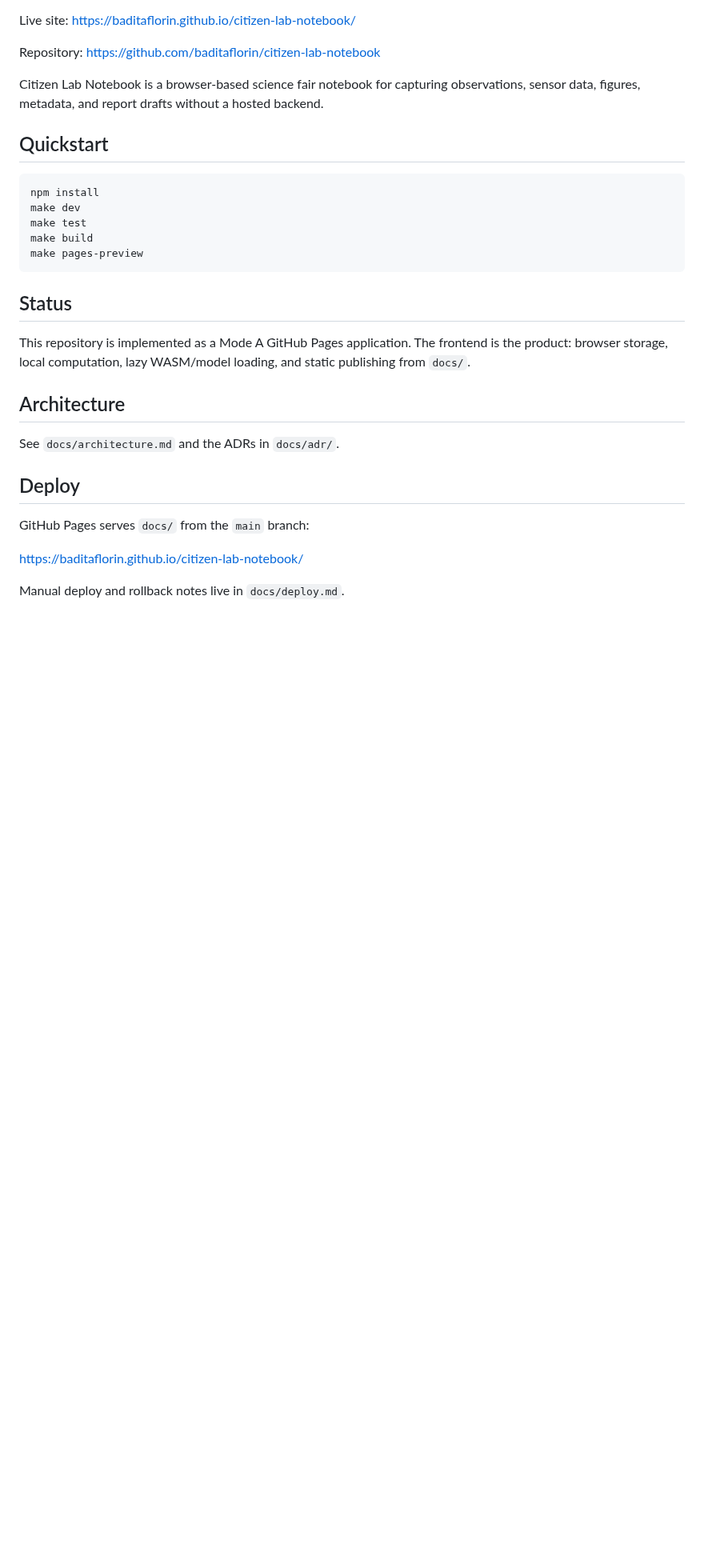
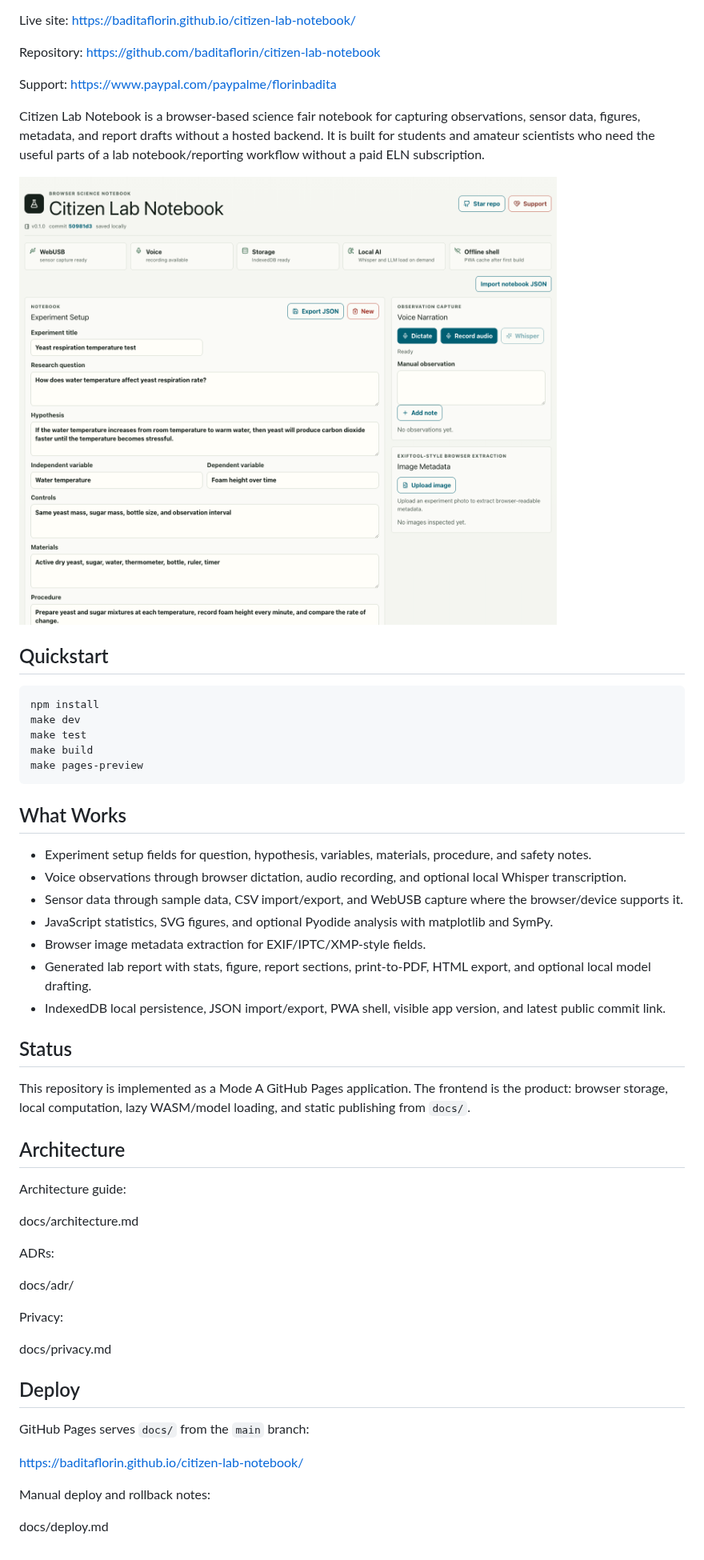
Before and after one commit to baditaflorin/citizen-lab-notebook, a Markdown page: README.md, the part around one of its changes. Shown at 80% size. GitHub-like rendering; pictures changed too: docs/demo.png (added); blank space fills up the shorter version.

````diff
--- a/README.md
+++ b/README.md
@@ -4,7 +8,11 @@ Live site: https://baditaflorin.github.io/citizen-lab-notebook/
 
 Repository: https://github.com/baditaflorin/citizen-lab-notebook
 
-Citizen Lab Notebook is a browser-based science fair notebook for capturing observations, sensor data, figures, metadata, and report drafts without a hosted backend.
+Support: https://www.paypal.com/paypalme/florinbadita
+
+Citizen Lab Notebook is a browser-based science fair notebook for capturing observations, sensor data, figures, metadata, and report drafts without a hosted backend. It is built for students and amateur scientists who need the useful parts of a lab notebook/reporting workflow without a paid ELN subscription.
+
+![Citizen Lab Notebook screenshot](docs/demo.png)
 
 ## Quickstart
 
@@ -16,13 +24,33 @@ make build
 make pages-preview
 ```
 
+## What Works
+
+- Experiment setup fields for question, hypothesis, variables, materials, procedure, and safety notes.
+- Voice observations through browser dictation, audio recording, and optional local Whisper transcription.
+- Sensor data through sample data, CSV import/export, and WebUSB capture where the browser/device supports it.
+- JavaScript statistics, SVG figures, and optional Pyodide analysis with matplotlib and SymPy.
+- Browser image metadata extraction for EXIF/IPTC/XMP-style fields.
+- Generated lab report with stats, figure, report sections, print-to-PDF, HTML export, and optional local model drafting.
+- IndexedDB local persistence, JSON import/export, PWA shell, visible app version, and latest public commit link.
+
 ## Status
 
 This repository is implemented as a Mode A GitHub Pages application. The frontend is the product: browser storage, local computation, lazy WASM/model loading, and static publishing from `docs/`.
 
 ## Architecture
 
-See `docs/architecture.md` and the ADRs in `docs/adr/`.
+Architecture guide:
+
+docs/architecture.md
+
+ADRs:
+
+docs/adr/
+
+Privacy:
+
+docs/privacy.md
 
 ## Deploy
 
@@ -30,4 +58,6 @@ GitHub Pages serves `docs/` from the `main` branch:
 
 https://baditaflorin.github.io/citizen-lab-notebook/
 
-Manual deploy and rollback notes live in `docs/deploy.md`.
+Manual deploy and rollback notes:
+
+docs/deploy.md
````
Also changed, not shown: other parts of README.md (+4 -0 lines), docs/architecture.md (added, +64 -0 lines), docs/deploy.md (+10 -0 lines), docs/privacy.md (added, +31 -0 lines), 3 other files.
